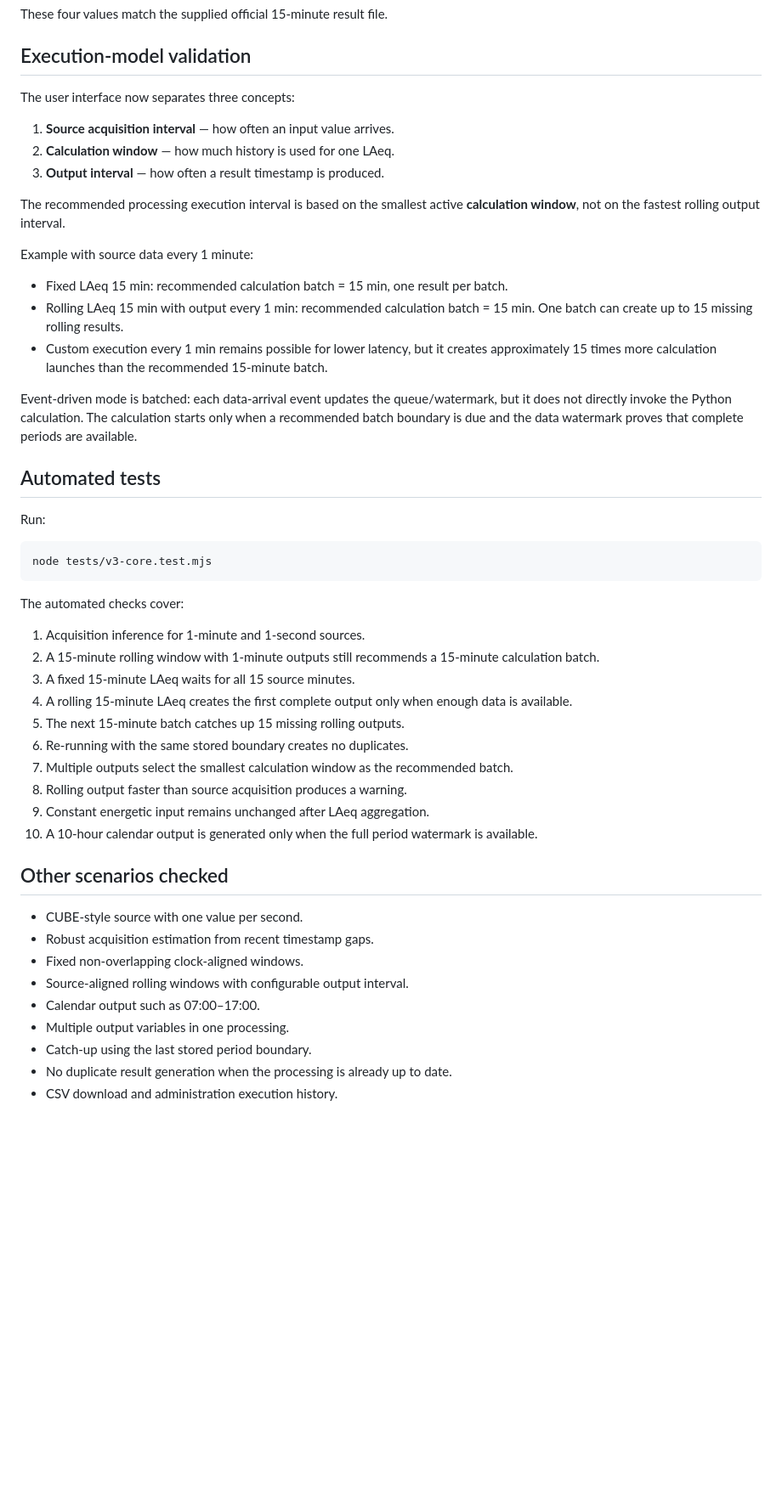
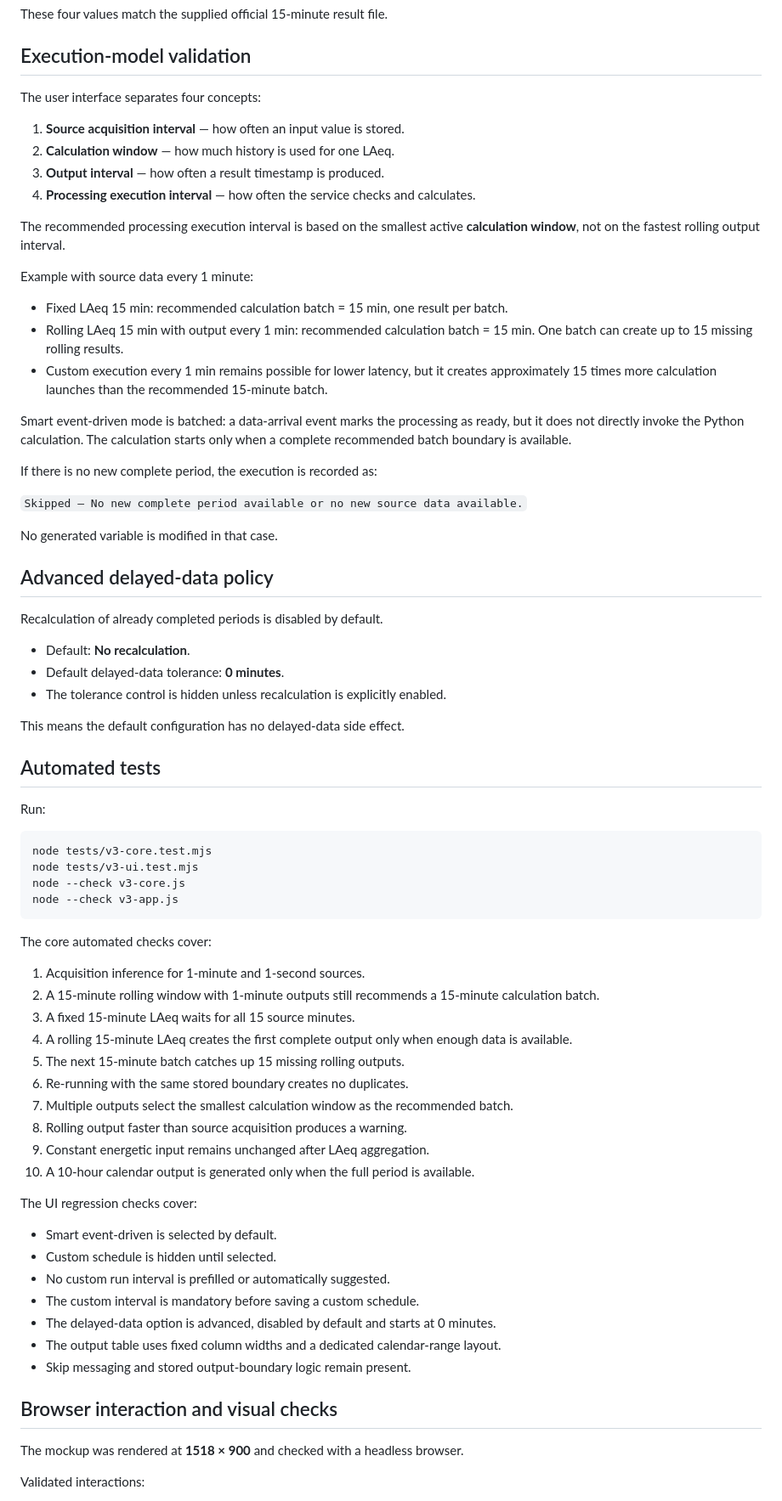
Before and after one commit to boumeshal-MOB/LAeq-processing, a Markdown page: V3-VALIDATION.md, the part around one of its changes. Shown at 85% size. GitHub-like rendering; blank space fills up the shorter version.

Commit message:
Document simplified execution UX and validation coverage

````diff
--- a/V3-VALIDATION.md
+++ b/V3-VALIDATION.md
@@ -19,11 +19,12 @@ These four values match the supplied official 15-minute result file.
 
 ## Execution-model validation
 
-The user interface now separates three concepts:
+The user interface separates four concepts:
 
-1. **Source acquisition interval** — how often an input value arrives.
+1. **Source acquisition interval** — how often an input value is stored.
 2. **Calculation window** — how much history is used for one LAeq.
 3. **Output interval** — how often a result timestamp is produced.
+4. **Processing execution interval** — how often the service checks and calculates.
 
 The recommended processing execution interval is based on the smallest active **calculation window**, not on the fastest rolling output interval.
 
@@ -33,7 +34,23 @@ Example with source data every 1 minute:
 - Rolling LAeq 15 min with output every 1 min: recommended calculation batch = 15 min. One batch can create up to 15 missing rolling results.
 - Custom execution every 1 min remains possible for lower latency, but it creates approximately 15 times more calculation launches than the recommended 15-minute batch.
 
-Event-driven mode is batched: each data-arrival event updates the queue/watermark, but it does not directly invoke the Python calculation. The calculation starts only when a recommended batch boundary is due and the data watermark proves that complete periods are available.
+Smart event-driven mode is batched: a data-arrival event marks the processing as ready, but it does not directly invoke the Python calculation. The calculation starts only when a complete recommended batch boundary is available.
+
+If there is no new complete period, the execution is recorded as:
+
+`Skipped — No new complete period available or no new source data available.`
+
+No generated variable is modified in that case.
+
+## Advanced delayed-data policy
+
+Recalculation of already completed periods is disabled by default.
+
+- Default: **No recalculation**.
+- Default delayed-data tolerance: **0 minutes**.
+- The tolerance control is hidden unless recalculation is explicitly enabled.
+
+This means the default configuration has no delayed-data side effect.
 
 ## Automated tests
 
@@ -41,9 +58,12 @@ Run:
 
 ```bash
 node tests/v3-core.test.mjs
+node tests/v3-ui.test.mjs
+node --check v3-core.js
+node --check v3-app.js
 ```
 
-The automated checks cover:
+The core automated checks cover:
 
 1. Acquisition inference for 1-minute and 1-second sources.
 2. A 15-minute rolling window with 1-minute outputs still recommends a 15-minute calculation batch.
@@ -54,16 +74,21 @@ The automated checks cover:
 7. Multiple outputs select the smallest calculation window as the recommended batch.
 8. Rolling output faster than source acquisition produces a warning.
 9. Constant energetic input remains unchanged after LAeq aggregation.
-10. A 10-hour calendar output is generated only when the full period watermark is available.
+10. A 10-hour calendar output is generated only when the full period is available.
 
-## Other scenarios checked
+The UI regression checks cover:
 
-- CUBE-style source with one value per second.
-- Robust acquisition estimation from recent timestamp gaps.
-- Fixed non-overlapping clock-aligned windows.
-- Source-aligned rolling windows with configurable output interval.
-- Calendar output such as 07:00–17:00.
-- Multiple output variables in one processing.
-- Catch-up using the last stored period boundary.
-- No duplicate result generation when the processing is already up to date.
-- CSV download and administration execution history.
+- Smart event-driven is selected by default.
+- Custom schedule is hidden until selected.
+- No custom run interval is prefilled or automatically suggested.
+- The custom interval is mandatory before saving a custom schedule.
+- The delayed-data option is advanced, disabled by default and starts at 0 minutes.
+- The output table uses fixed column widths and a dedicated calendar-range layout.
+- Skip messaging and stored output-boundary logic remain present.
+
+## Browser interaction and visual checks
+
+The mockup was rendered at **1518 × 900** and checked with a headless browser.
+
+Validated interactions:
+
````
Also changed, not shown: other parts of V3-VALIDATION.md (+9 -2 lines).
